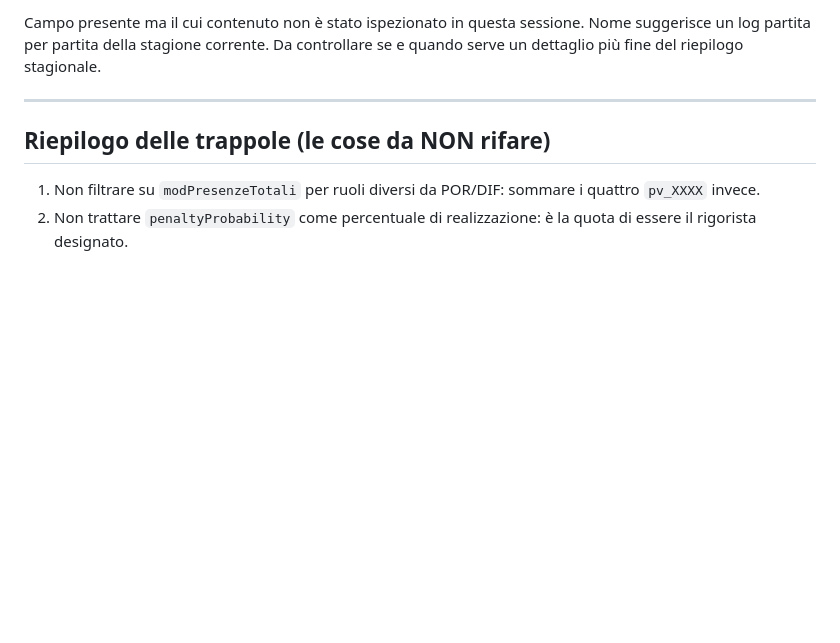
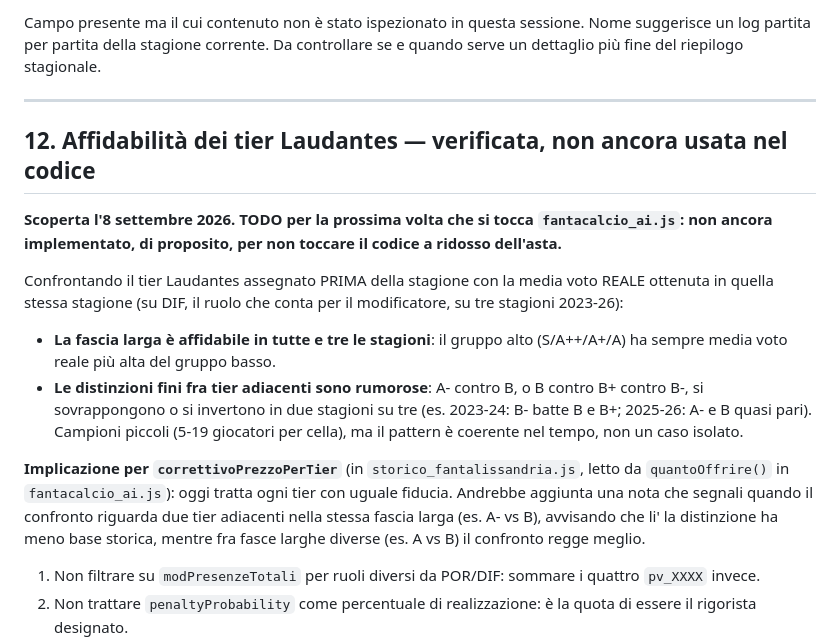
Before and after one commit to Pol1bio/FantaAI, a Markdown page: mappa_dati_players.md, the part around the change. Rendered like a GitHub page; blank space fills up the shorter version.

Commit message:
annota TODO: affidabilita tier Laudantes per fasce vs sotto-tier

```diff
--- a/mappa_dati_players.md
+++ b/mappa_dati_players.md
@@ -215,7 +215,32 @@ riepilogo stagionale.
 
 ---
 
-## Riepilogo delle trappole (le cose da NON rifare)
+## 12. Affidabilità dei tier Laudantes — verificata, non ancora usata nel codice
+
+**Scoperta l'8 settembre 2026. TODO per la prossima volta che si tocca
+`fantacalcio_ai.js`: non ancora implementato, di proposito, per non
+toccare il codice a ridosso dell'asta.**
+
+Confrontando il tier Laudantes assegnato PRIMA della stagione con la
+media voto REALE ottenuta in quella stessa stagione (su DIF, il ruolo
+che conta per il modificatore, su tre stagioni 2023-26):
+
+- **La fascia larga è affidabile in tutte e tre le stagioni**: il gruppo
+  alto (S/A++/A+/A) ha sempre media voto reale più alta del gruppo basso.
+- **Le distinzioni fini fra tier adiacenti sono rumorose**: A- contro B,
+  o B contro B+ contro B-, si sovrappongono o si invertono in due
+  stagioni su tre (es. 2023-24: B- batte B e B+; 2025-26: A- e B quasi
+  pari). Campioni piccoli (5-19 giocatori per cella), ma il pattern è
+  coerente nel tempo, non un caso isolato.
+
+**Implicazione per `correttivoPrezzoPerTier`** (in
+`storico_fantalissandria.js`, letto da `quantoOffrire()` in
+`fantacalcio_ai.js`): oggi tratta ogni tier con uguale fiducia. Andrebbe
+aggiunta una nota che segnali quando il confronto riguarda due tier
+adiacenti nella stessa fascia larga (es. A- vs B), avvisando che li' la
+distinzione ha meno base storica, mentre fra fasce larghe diverse
+(es. A vs B) il confronto regge meglio.
+
 
 1. Non filtrare su `modPresenzeTotali` per ruoli diversi da POR/DIF:
    sommare i quattro `pv_XXXX` invece.
```
